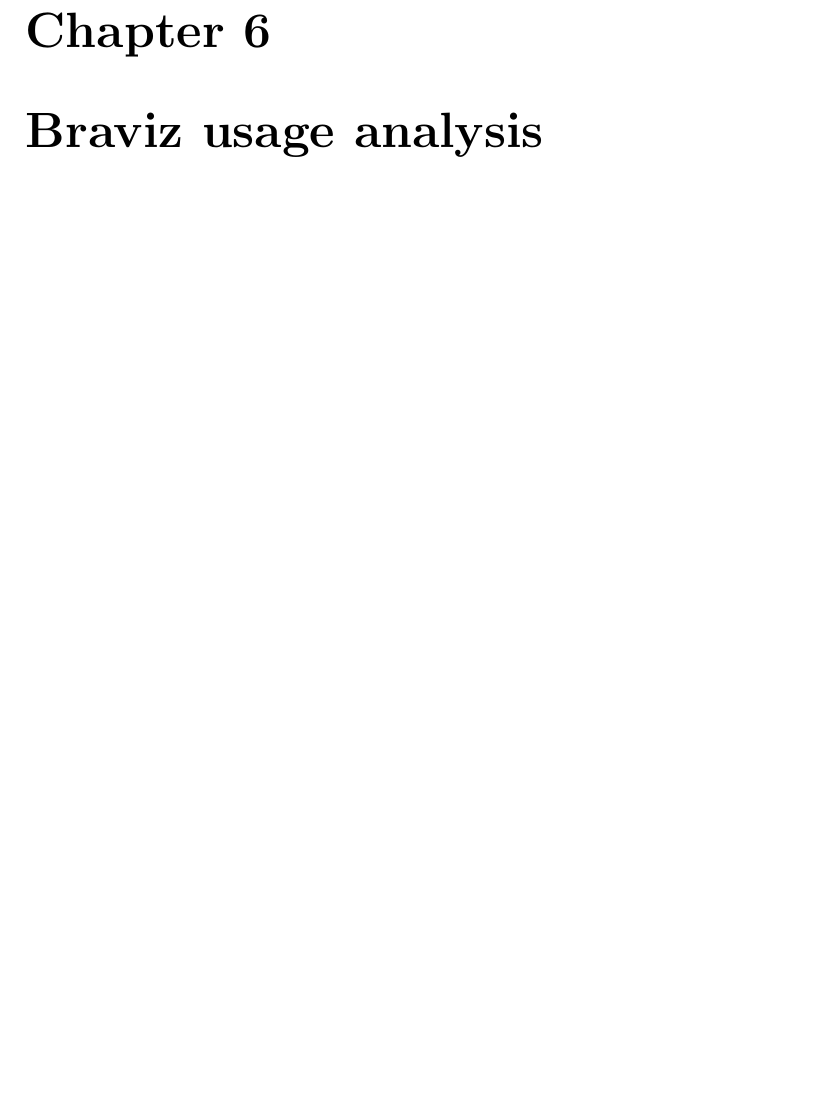
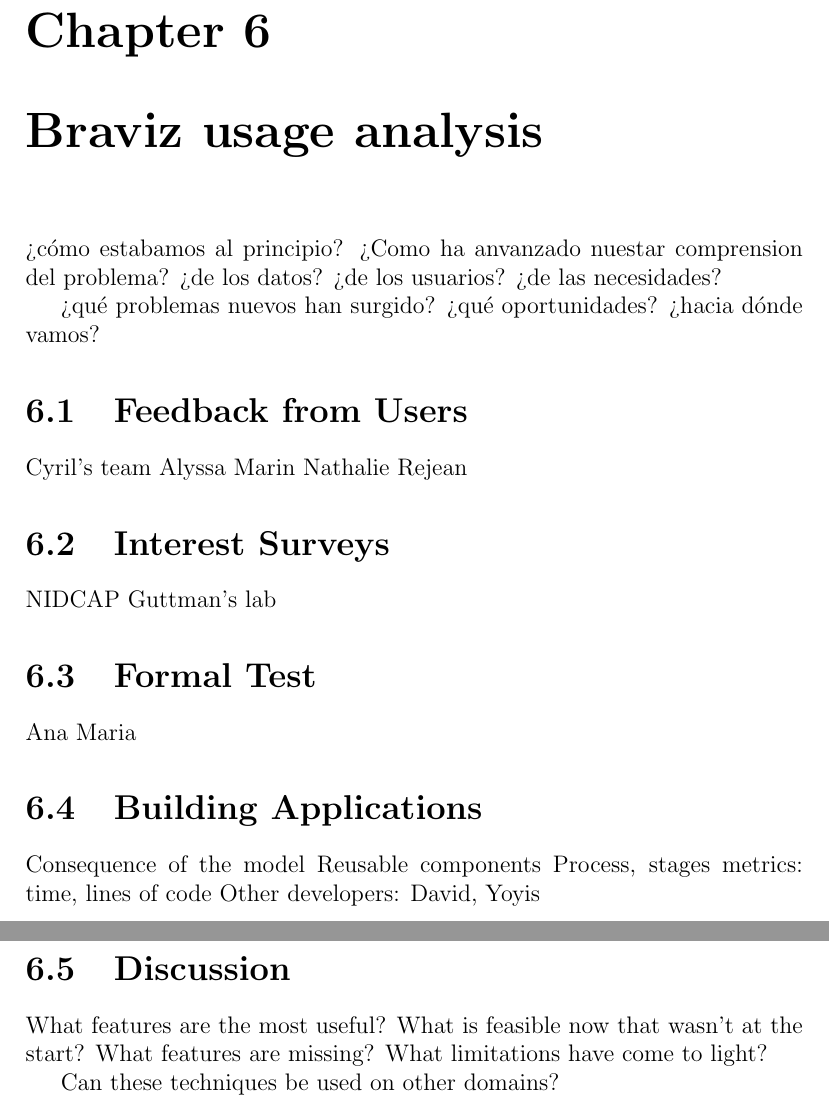
Before and after one commit to diego0020/disertation, a LaTeX thesis (main.tex, which reads 05_analysis.tex): part of page 114 of 126 before the commit and two parts of pages 114 and 115 of 127 after it, the two joined at a grey line, cut so that both start at the same text, the shorter picture padded with empty space. Compiled offline with pdfLaTeX.

Commit message:
analysis outline

```diff
--- a/05_analysis.tex
+++ b/05_analysis.tex
@@ -0,0 +1,45 @@
+%\section{Retrospective}
+
+¿cómo estabamos al principio?
+¿Como ha anvanzado nuestar comprension del problema?
+¿de los datos?
+¿de los usuarios?
+¿de las necesidades?
+
+¿qué problemas nuevos han surgido?
+¿qué oportunidades?
+¿hacia dónde vamos?
+
+\section{Feedback from Users}
+
+Cyril's team
+Alyssa
+Marin
+Nathalie
+Rejean
+
+\section{Interest Surveys}
+NIDCAP
+Guttman's lab
+
+\section{Formal Test}
+
+Ana Maria
+
+\section{Building Applications}
+
+Consequence of the model
+Reusable components
+Process, stages
+metrics: time, lines of code
+Other developers: David, Yoyis
+
+
+\section{Discussion}
+
+What features are the most useful?
+What is feasible now that wasn't at the start?
+What features are missing?
+What limitations have come to light?
+
+Can these techniques be used on other domains?
```
Also changed, not shown: main.tex (+1 -1 lines).
